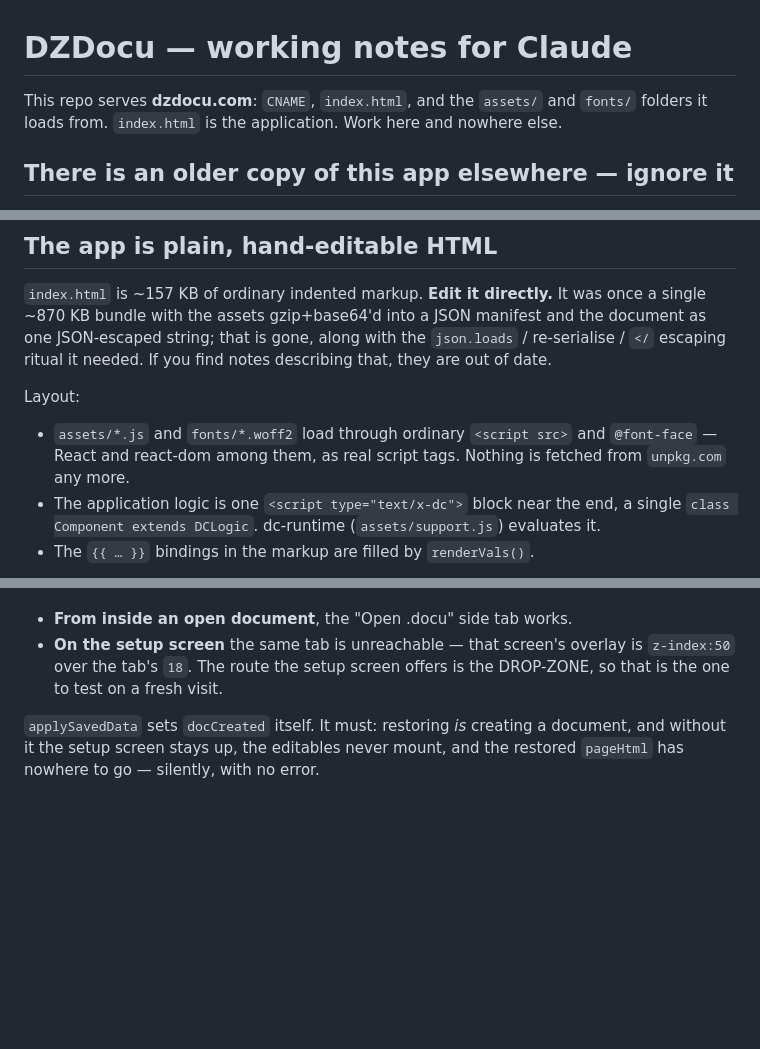
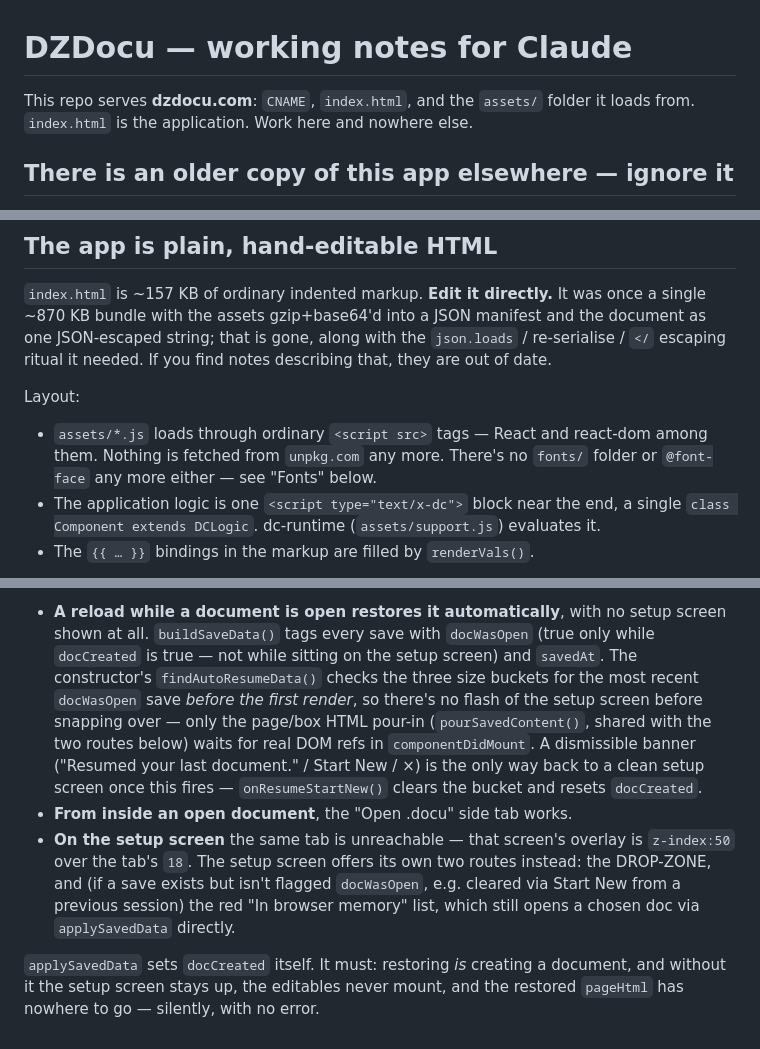
Before and after one commit to dzmarkup/dzdocu, a Markdown page: CLAUDE.md, 3 parts joined by grey strips. GitHub-like rendering; blank space fills up the shorter version.

```diff
--- a/CLAUDE.md
+++ b/CLAUDE.md
@@ -1,8 +1,8 @@
 # DZDocu — working notes for Claude
 
-This repo serves **dzdocu.com**: `CNAME`, `index.html`, and the `assets/` and
-`fonts/` folders it loads from. `index.html` is the application. Work here and
-nowhere else.
+This repo serves **dzdocu.com**: `CNAME`, `index.html`, and the `assets/`
+folder it loads from. `index.html` is the application. Work here and nowhere
+else.
 
 ## There is an older copy of this app elsewhere — ignore it
 
@@ -31,9 +31,9 @@ find notes describing that, they are out of date.
 
 Layout:
 
-- `assets/*.js` and `fonts/*.woff2` load through ordinary `<script src>` and
-  `@font-face` — React and react-dom among them, as real script tags. Nothing
-  is fetched from `unpkg.com` any more.
+- `assets/*.js` loads through ordinary `<script src>` tags — React and
+  react-dom among them. Nothing is fetched from `unpkg.com` any more. There's
+  no `fonts/` folder or `@font-face` any more either — see "Fonts" below.
 - The application logic is one `<script type="text/x-dc">` block near the end,
   a single `class Component extends DCLogic`. dc-runtime (`assets/support.js`)
   evaluates it.
@@ -166,8 +218,22 @@ believing a bug report about either:
 
+- **A reload while a document is open restores it automatically**, with no
+  setup screen shown at all. `buildSaveData()` tags every save with
+  `docWasOpen` (true only while `docCreated` is true — not while sitting on
+  the setup screen) and `savedAt`. The constructor's `findAutoResumeData()`
+  checks the three size buckets for the most recent `docWasOpen` save
+  *before the first render*, so there's no flash of the setup screen before
+  snapping over — only the page/box HTML pour-in (`pourSavedContent()`,
+  shared with the two routes below) waits for real DOM refs in
+  `componentDidMount`. A dismissible banner ("Resumed your last document." /
+  Start New / ×) is the only way back to a clean setup screen once this
+  fires — `onResumeStartNew()` clears the bucket and resets `docCreated`.
 - **From inside an open document**, the "Open .docu" side tab works.
 - **On the setup screen** the same tab is unreachable — that screen's overlay
-  is `z-index:50` over the tab's `18`. The route the setup screen offers is
-  the DROP-ZONE, so that is the one to test on a fresh visit.
+  is `z-index:50` over the tab's `18`. The setup screen offers its own two
+  routes instead: the DROP-ZONE, and (if a save exists but isn't flagged
+  `docWasOpen`, e.g. cleared via Start New from a previous session) the red
+  "In browser memory" list, which still opens a chosen doc via
+  `applySavedData` directly.
 
 `applySavedData` sets `docCreated` itself. It must: restoring *is* creating a
 document, and without it the setup screen stays up, the editables never mount,
```
Also changed, not shown: other parts of CLAUDE.md (+82 -30 lines).
